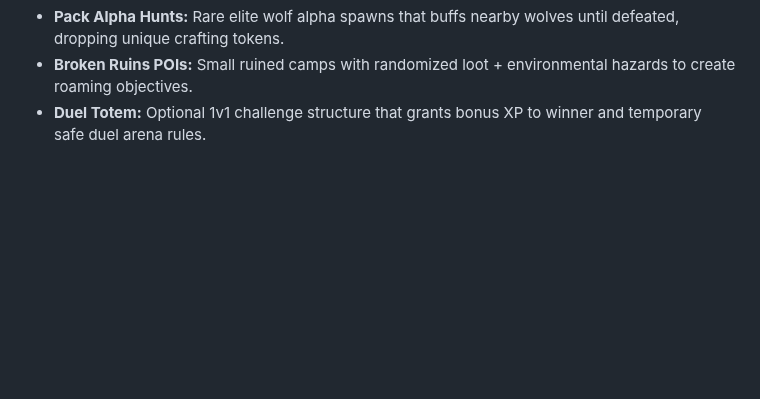
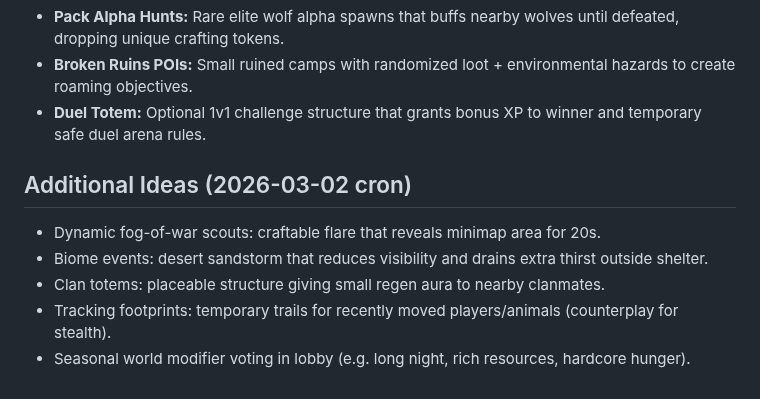
Before and after one commit to xadezv/io-game, a Markdown page: IDEAS.md, the part around the change. GitHub-like rendering; blank space fills up the shorter version.

Commit message:
docs(ideas): add new gameplay ideas

```diff
--- a/IDEAS.md
+++ b/IDEAS.md
@@ -406,3 +406,11 @@ Rare longer night event with stronger mobs and boosted drops/XP. Server announce
 - **Pack Alpha Hunts:** Rare elite wolf alpha spawns that buffs nearby wolves until defeated, dropping unique crafting tokens.
 - **Broken Ruins POIs:** Small ruined camps with randomized loot + environmental hazards to create roaming objectives.
 - **Duel Totem:** Optional 1v1 challenge structure that grants bonus XP to winner and temporary safe duel arena rules.
+
+## Additional Ideas (2026-03-02 cron)
+
+- Dynamic fog-of-war scouts: craftable flare that reveals minimap area for 20s.
+- Biome events: desert sandstorm that reduces visibility and drains extra thirst outside shelter.
+- Clan totems: placeable structure giving small regen aura to nearby clanmates.
+- Tracking footprints: temporary trails for recently moved players/animals (counterplay for stealth).
+- Seasonal world modifier voting in lobby (e.g. long night, rich resources, hardcore hunger).
```
